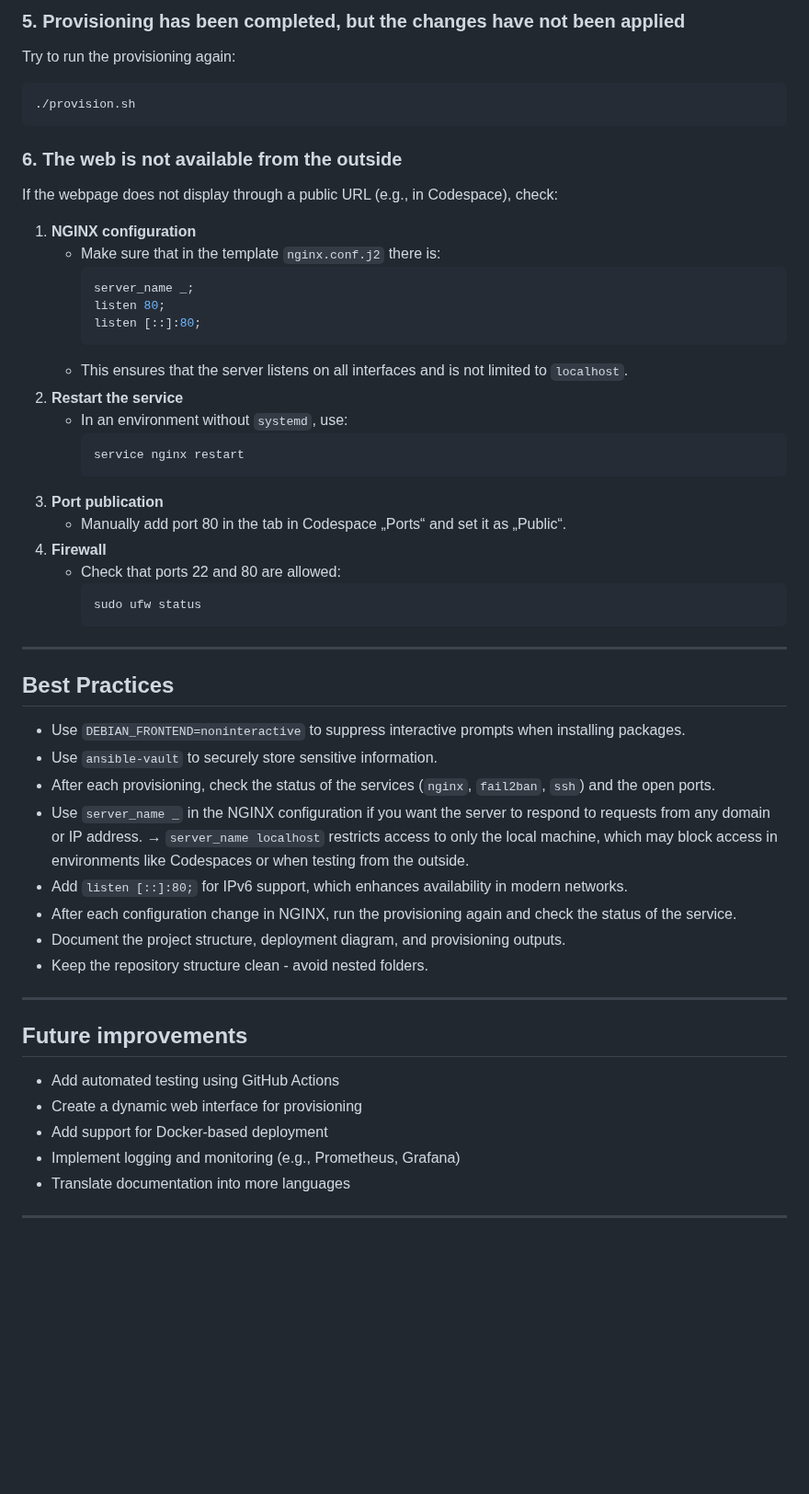
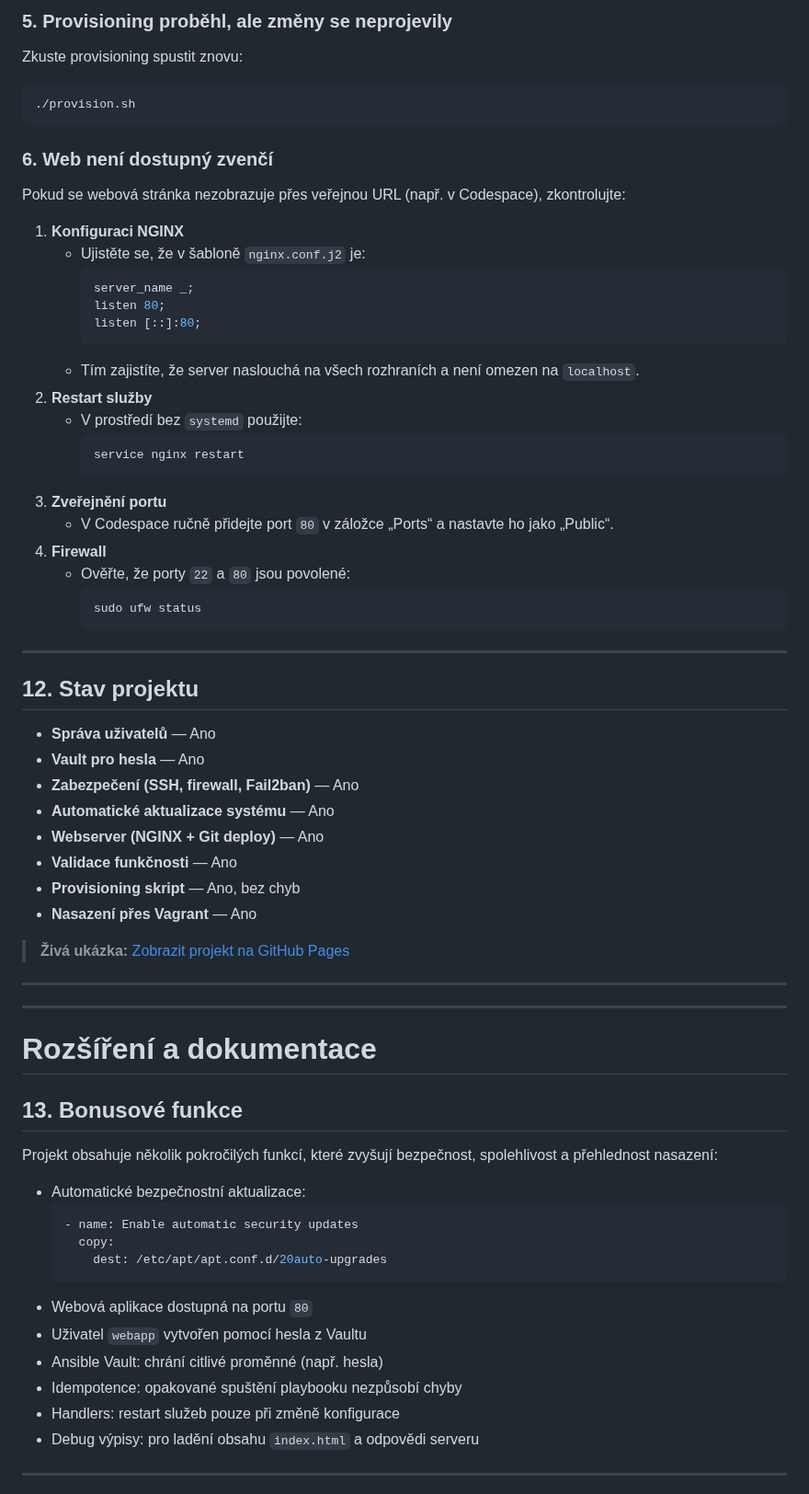
Before and after one commit to Miska296/ansible-web-wm, a Markdown page: README-en.md, the part around one of its changes. Shown at 92% size. Drawn GitHub-style; blank space fills up the shorter version.

Commit message:
aktualizace README-en 1/4

````diff
--- a/README-en.md
+++ b/README-en.md
@@ -223,51 +255,63 @@ If you have disabled login using a password or root user, make sure you have the
 
-### 5. Provisioning has been completed, but the changes have not been applied
-   Try to run the provisioning again:
+### 5. Provisioning proběhl, ale změny se neprojevily
+   Zkuste provisioning spustit znovu:
    ```bash
    ./provision.sh
    ```
 
-### 6. The web is not available from the outside
-If the webpage does not display through a public URL (e.g., in Codespace), check:
-1. **NGINX configuration**
-   - Make sure that in the template `nginx.conf.j2` there is:
+### 6. Web není dostupný zvenčí
+Pokud se webová stránka nezobrazuje přes veřejnou URL (např. v Codespace), zkontrolujte:
+1. **Konfiguraci NGINX**
+   - Ujistěte se, že v šabloně `nginx.conf.j2` je:
      ```nginx
      server_name _;
      listen 80;
      listen [::]:80;
      ```
-   - This ensures that the server listens on all interfaces and is not limited to `localhost`.
-2. **Restart the service**
-   - In an environment without `systemd`, use:
+   - Tím zajistíte, že server naslouchá na všech rozhraních a není omezen na `localhost`.
+2. **Restart služby**
+   - V prostředí bez `systemd` použijte:
      ```bash
      service nginx restart
      ```
-3. **Port publication**
-   - Manually add port 80 in the tab in Codespace „Ports“ and set it as „Public“.
+3. **Zveřejnění portu**
+   - V Codespace ručně přidejte port `80` v záložce „Ports“ a nastavte ho jako „Public“.
 4. **Firewall**
-   - Check that ports 22 and 80 are allowed:
+   - Ověřte, že porty `22` a `80` jsou povolené:
      ```bash
      sudo ufw status
      ```
 
 ---
-## Best Practices
-- Use `DEBIAN_FRONTEND=noninteractive` to suppress interactive prompts when installing packages.
-- Use `ansible-vault` to securely store sensitive information.
-- After each provisioning, check the status of the services (`nginx`, `fail2ban`, `ssh`) and the open ports.
-- Use `server_name _` in the NGINX configuration if you want the server to respond to requests from any domain or IP address.
-→ `server_name localhost` restricts access to only the local machine, which may block access in environments like Codespaces or when testing from the outside.
-- Add `listen [::]:80;` for IPv6 support, which enhances availability in modern networks.
-- After each configuration change in NGINX, run the provisioning again and check the status of the service.
-- Document the project structure, deployment diagram, and provisioning outputs.
-- Keep the repository structure clean - avoid nested folders.
+## 12. Stav projektu
+- **Správa uživatelů** — Ano
+- **Vault pro hesla** — Ano
+- **Zabezpečení (SSH, firewall, Fail2ban)** — Ano
+- **Automatické aktualizace systému** — Ano
+- **Webserver (NGINX + Git deploy)** — Ano
+- **Validace funkčnosti** — Ano
+- **Provisioning skript** — Ano, bez chyb
+- **Nasazení přes Vagrant** — Ano
+
+> **Živá ukázka:** [Zobrazit projekt na GitHub Pages](https://miska296.github.io/ansible-web-wm/)
 
 ---
-## Future improvements
-- Add automated testing using GitHub Actions
-- Create a dynamic web interface for provisioning
-- Add support for Docker-based deployment
-- Implement logging and monitoring (e.g., Prometheus, Grafana)
-- Translate documentation into more languages
+---
+# Rozšíření a dokumentace
+## 13. Bonusové funkce
+Projekt obsahuje několik pokročilých funkcí, které zvyšují bezpečnost, spolehlivost a přehlednost nasazení:
+
+- Automatické bezpečnostní aktualizace:
+   ```yaml
+   - name: Enable automatic security updates
+     copy:
+       dest: /etc/apt/apt.conf.d/20auto-upgrades
+   ```
+- Webová aplikace dostupná na portu `80`
+- Uživatel `webapp` vytvořen pomocí hesla z Vaultu
+- Ansible Vault: chrání citlivé proměnné (např. hesla)
+- Idempotence: opakované spuštění playbooku nezpůsobí chyby
+- Handlers: restart služeb pouze při změně konfigurace
+- Debug výpisy: pro ladění obsahu `index.html` a odpovědi serveru
 
 ---
````
Also changed, not shown: other parts of README-en.md (+246 -122 lines).
